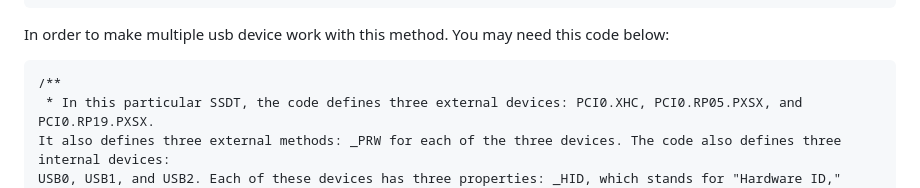
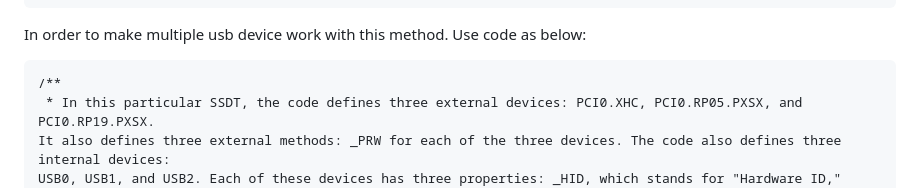
Before and after one commit to iamyounix/msimagb460_tomahawk, a Markdown page: Guide/USB Keyboard Wake/USB Keyboard Wake.md, the part around the change. Drawn GitHub-style.

````diff
--- a/Guide/USB Keyboard Wake/USB Keyboard Wake.md
+++ b/Guide/USB Keyboard Wake/USB Keyboard Wake.md
@@ -65,7 +65,7 @@ DefinitionBlock ("", "SSDT", 2, "OSY86 ", "USBW", 0x00001000)
 }
 ```
 
-In order to make multiple usb device work with this method. You may need this code below:
+In order to make multiple usb device work with this method. Use code as below:
 
 ```asl
 /**
````
